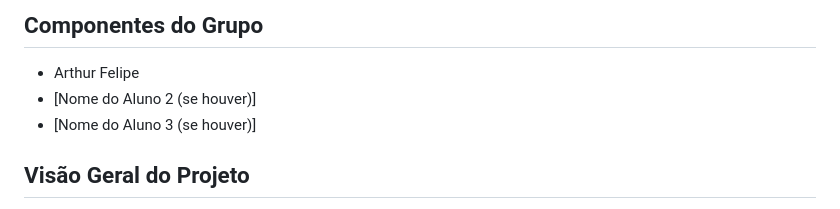
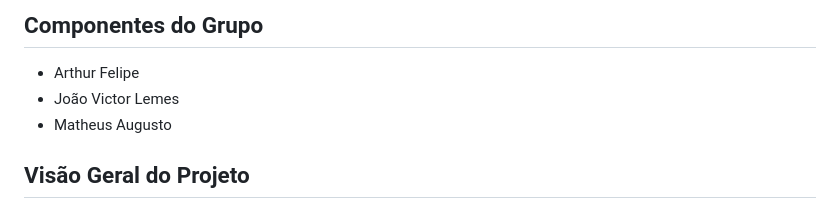
Before and after one commit to arthurfdev/trabalho-completo-softwareconcorrente, a Markdown page: README.md, the part around the change. Rendered like a GitHub page.

```diff
--- a/README.md
+++ b/README.md
@@ -7,8 +7,8 @@
 ## Componentes do Grupo
 
 * Arthur Felipe
-* [Nome do Aluno 2 (se houver)]
-* [Nome do Aluno 3 (se houver)]
+* João Victor Lemes
+* Matheus Augusto
 
 ## Visão Geral do Projeto
 
```
